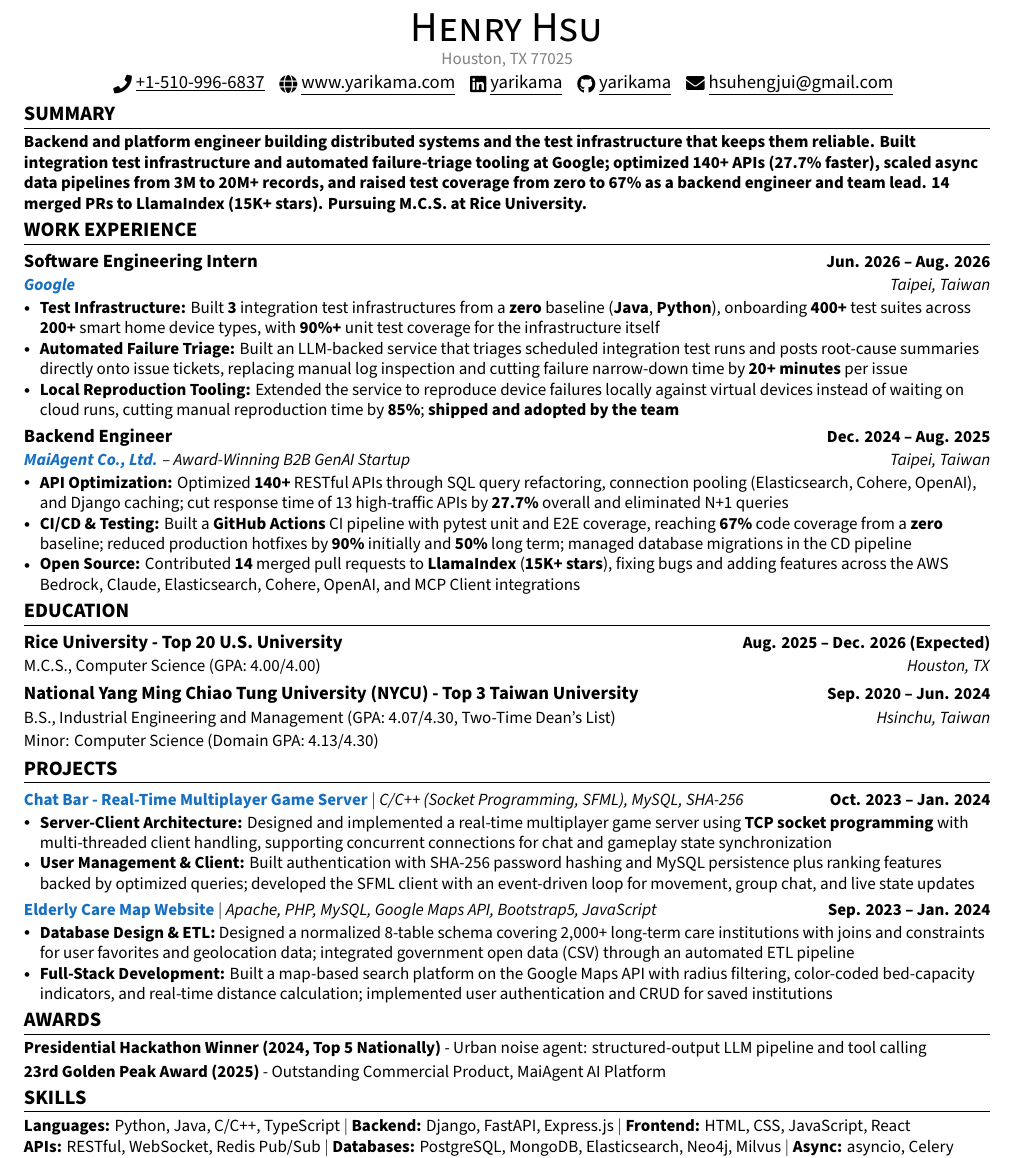
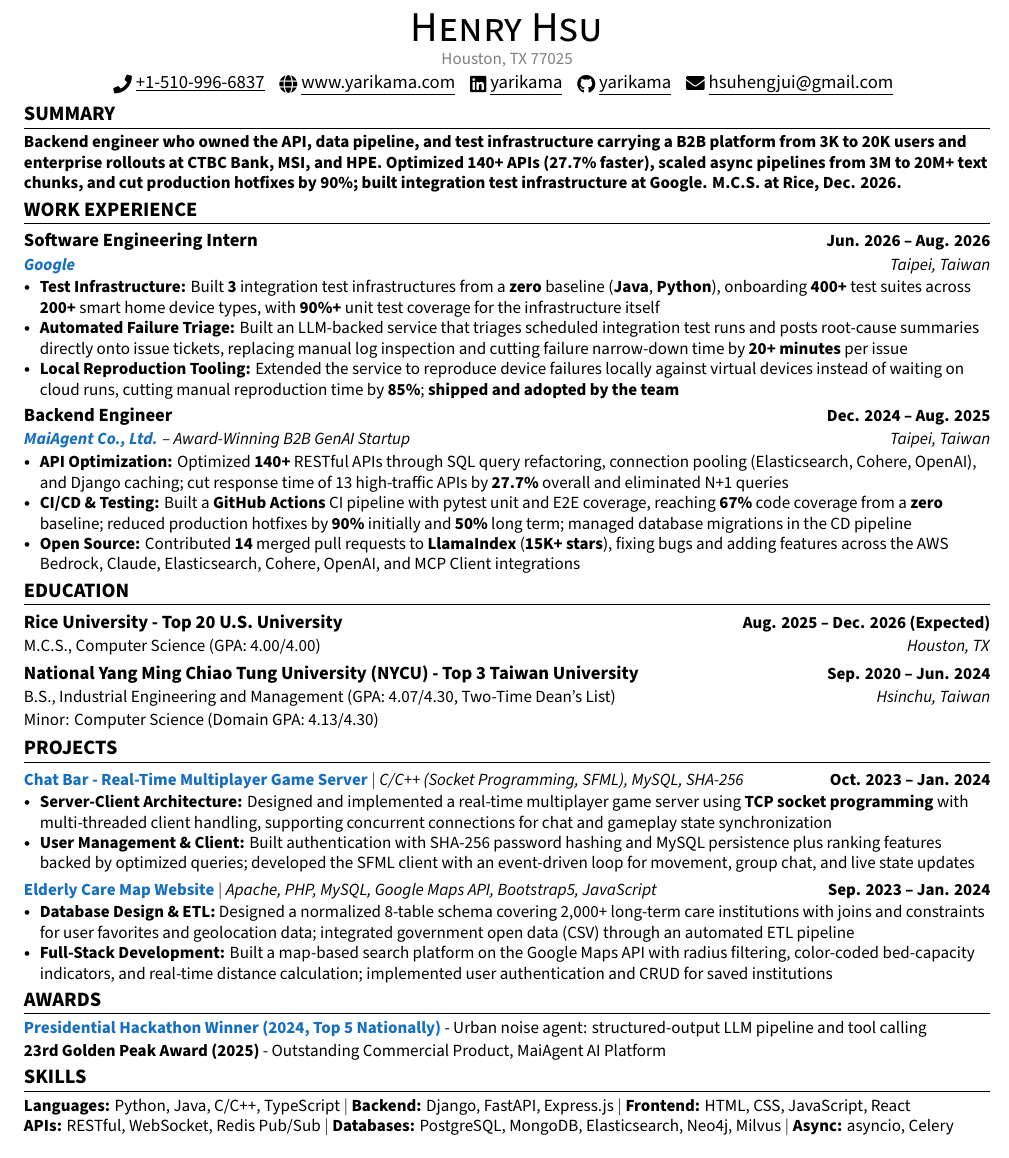
Before and after one commit to yarikama/resume_latex, a LaTeX CV (Henry_Hsu_SWE_resume.tex, which reads content/resume/awards.tex, content/resume/summary/swe.tex): part of the page, cut so that both start at the same text. Compiled offline with XeLaTeX.

Commit message:
content: rewrite the SWE summary and link the Presidential award
The summary spent four lines restating facts the bullets below already
carried, wrapped in category phrases. Rewrites it to three lines that lead
with ownership and frame 3K-to-20K user growth as the load the API, pipeline
and test infrastructure had to carry, rather than as a business result --
scale reads as engineering signal on a backend resume, sales growth does not.

Surfaces the CTBC Bank, MSI and HPE rollouts, which were buried in a
parenthetical mid-bullet and absent from this resume entirely. Drops the
"platform engineer" label: the work behind it is real, but the title implies
a Kubernetes and Terraform stack this resume does not claim and cannot defend.

Also makes the Presidential Hackathon award a RoyalBlue link to the official
announcement, matching how every other external reference is styled.

Co-Authored-By: Claude Opus 5 <noreply@anthropic.com>
Claude-Session: https://claude.ai/code/session_01HNRSLDU5uLbZ1ZugEU6tSS

```diff
--- a/content/resume/awards.tex
+++ b/content/resume/awards.tex
@@ -1,5 +1,5 @@
 % Award lines. Inactive entries are kept below, commented out.
-  \textbf{Presidential Hackathon Winner (2024, Top 5 Nationally)} - Urban noise agent: structured-output LLM pipeline and tool calling
+  \href{https://english.president.gov.tw/News/6881}{\textcolor{RoyalBlue}{\textbf{Presidential Hackathon Winner (2024, Top 5 Nationally)}}} - Urban noise agent: structured-output LLM pipeline and tool calling
   \\ \textbf{23rd Golden Peak Award (2025)} - Outstanding Commercial Product, MaiAgent AI Platform
   % \\ \textbf{Atona Case Competition Finalist (Top 1\%)} - National enterprise transformation competition
   % \\ \textbf{AI Workshop Outstanding Award (Top 3/50)} - Multi-Agent RAG tutoring system, NYCU CS%
--- a/content/resume/summary/swe.tex
+++ b/content/resume/summary/swe.tex
@@ -1,2 +1,2 @@
-% SUMMARY -- backend / platform framing
-\item\small{\textbf{Backend and platform engineer building distributed systems and the test infrastructure that keeps them reliable. Built integration test infrastructure and automated failure-triage tooling at \textbf{Google}; optimized \textbf{140+} APIs (\textbf{27.7\%} faster), scaled async data pipelines from 3M to \textbf{20M+} records, and raised test coverage from zero to \textbf{67\%} as a backend engineer and team lead. \textbf{14} merged PRs to \textbf{LlamaIndex} (15K+ stars). Pursuing M.C.S. at Rice University.}}%
+% SUMMARY -- backend framing
+\item\small{\textbf{Backend engineer who owned the API, data pipeline, and test infrastructure carrying a B2B platform from \textbf{3K to 20K} users and enterprise rollouts at \textbf{CTBC Bank, MSI, and HPE}. Optimized \textbf{140+} APIs (\textbf{27.7\%} faster), scaled async pipelines from 3M to \textbf{20M+} text chunks, and cut production hotfixes by \textbf{90\%}; built integration test infrastructure at \textbf{Google}. M.C.S. at Rice, Dec. 2026.}}%
```
